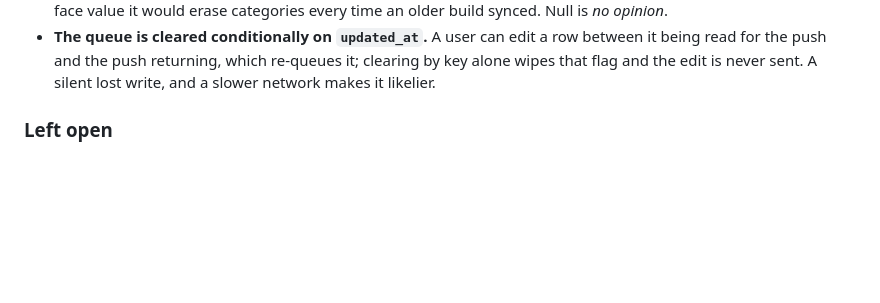
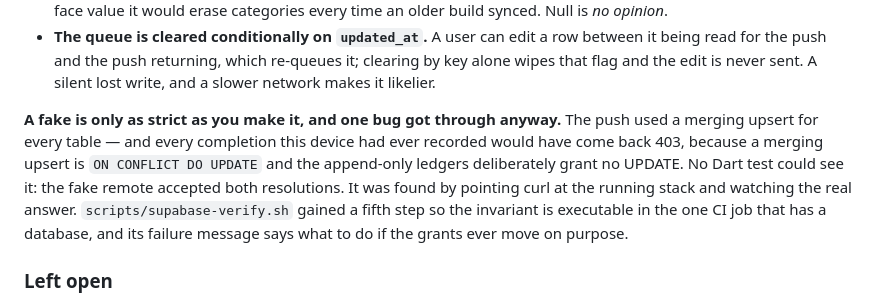
Before and after one commit to LWitteman96/taproot, a Markdown page: docs/progress-log.md, the part around the change. Drawn GitHub-style; blank space fills up the shorter version.

Commit message:
bring the log entry up to date with what landed
The nudge collapse moved from Left open to Decided, the 403 the fake
hid is recorded with how it was found, and Next is auth rather than the
collapse.

```diff
--- a/docs/progress-log.md
+++ b/docs/progress-log.md
@@ -107,6 +107,14 @@ Three smaller ones:
 - **The queue is cleared conditionally on `updated_at`.** A user can edit a row between it being
   read for the push and the push returning, which re-queues it; clearing by key alone wipes that
   flag and the edit is never sent. A silent lost write, and a slower network makes it likelier.
+
+**A fake is only as strict as you make it, and one bug got through anyway.** The push used a merging
+upsert for every table — and every completion this device had ever recorded would have come back
+403, because a merging upsert is `ON CONFLICT DO UPDATE` and the append-only ledgers deliberately
+grant no UPDATE. No Dart test could see it: the fake remote accepted both resolutions. It was found
+by pointing curl at the running stack and watching the real answer. `scripts/supabase-verify.sh`
+gained a fifth step so the invariant is executable in the one CI job that has a database, and its
+failure message says what to do if the grants ever move on purpose.
 
 ### Left open
 
```
